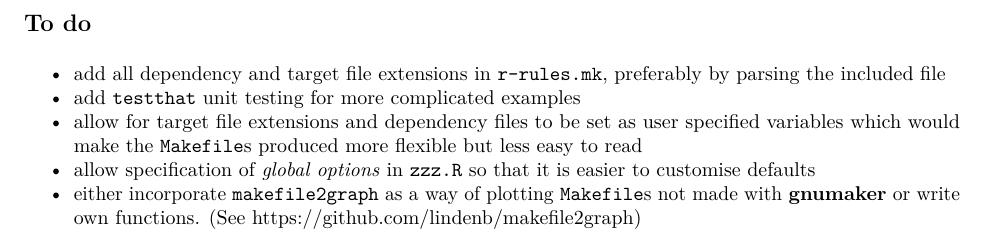
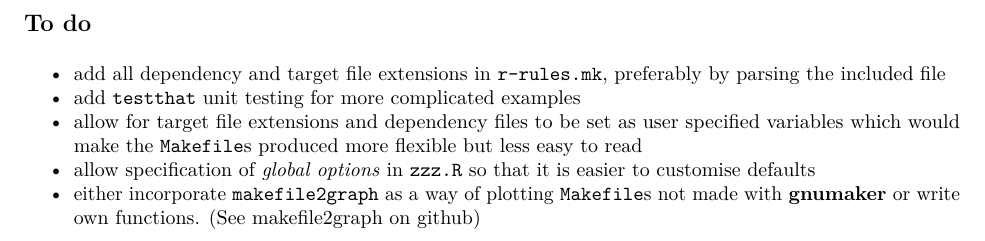
Before and after one commit to petebaker/gnumaker, an R Markdown document (README.Rmd): part of page 4 of 4, cut so that both start at the same text. The pictures show the output file README.pdf that the author committed with the source.

Commit message:
Added missing link to makefile2graph in README

```diff
--- a/README.Rmd
+++ b/README.Rmd
@@ -123,4 +123,4 @@ rapidly over the next few months.
   easier to customise defaults
 - either incorporate `makefile2graph` as a way of plotting `Makefile`s not
   made with **gnumaker** or write own functions.
-  (See \url{https://github.com/lindenb/makefile2graph})
+  (See [makefile2graph on github](https://github.com/lindenb/makefile2graph "makefile2graph on github"))
```
Also changed, not shown: README.md, README.pdf, 1 other file.
